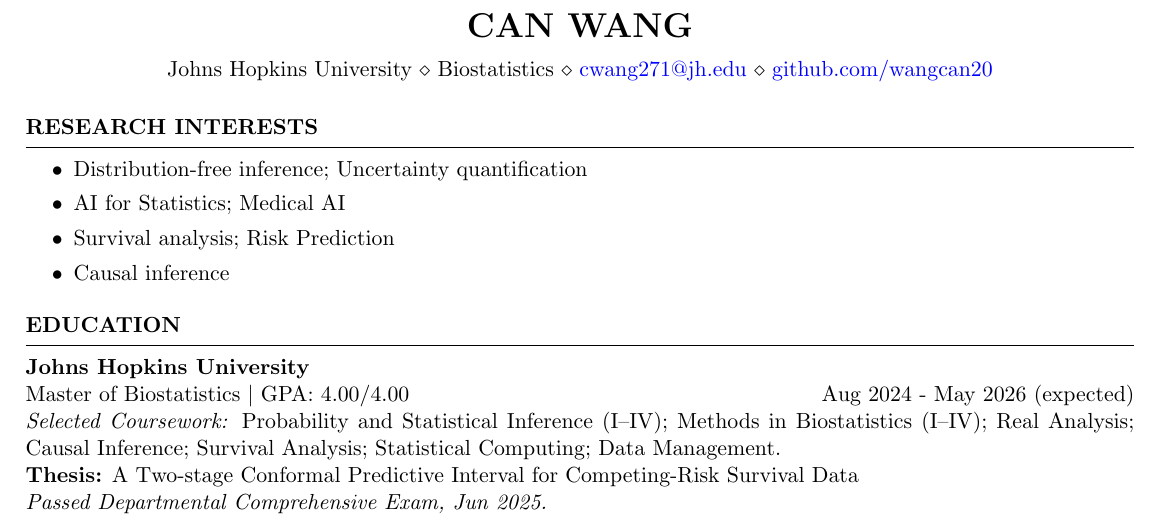
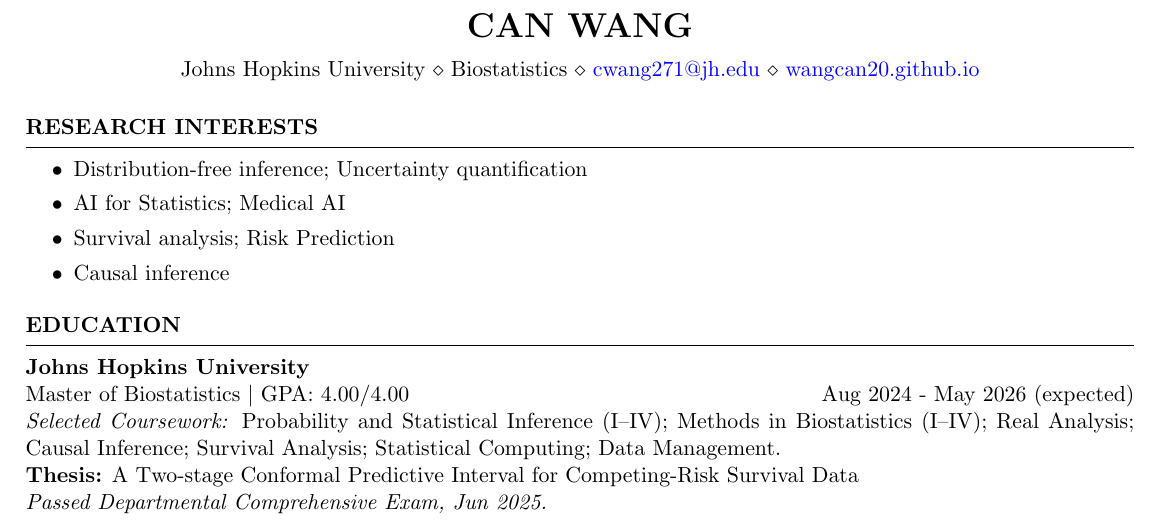
Before and after one commit to wangcan20/wangcan20.github.io, a LaTeX CV (CV/2510-application-cv.tex): part of page 1 of 2, cut so that both start at the same text. Compiled offline with pdfLaTeX.

Commit message:
Update CV

```diff
--- a/CV/2510-application-cv.tex
+++ b/CV/2510-application-cv.tex
@@ -8,7 +8,7 @@
 Johns Hopkins University \\
 Biostatistics \\
 \href{mailto:cwang271@jh.edu}{cwang271@jh.edu} \\
-\href{https://github.com/wangcan20}{github.com/wangcan20}
+\href{https://wangcan20.github.io/}{wangcan20.github.io}
 }
 
 
```
Also changed, not shown: CV/2510-application-cv.pdf.
